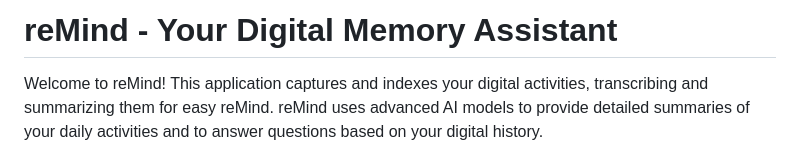
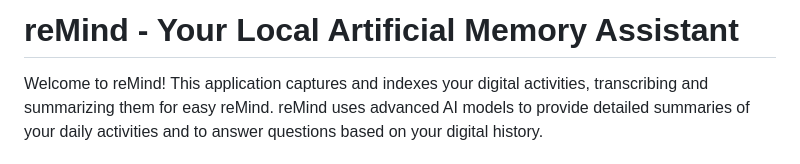
Before and after one commit to DonTizi/ReMind, a Markdown page: README.md, the part around the change. Rendered like a GitHub page.

```diff
--- a/README.md
+++ b/README.md
@@ -1,4 +1,4 @@
-# reMind - Your Digital Memory Assistant
+# reMind - Your Local Artificial Memory Assistant
 
 Welcome to reMind! This application captures and indexes your digital activities, transcribing and summarizing them for easy reMind. reMind uses advanced AI models to provide detailed summaries of your daily activities and to answer questions based on your digital history.
 
```
